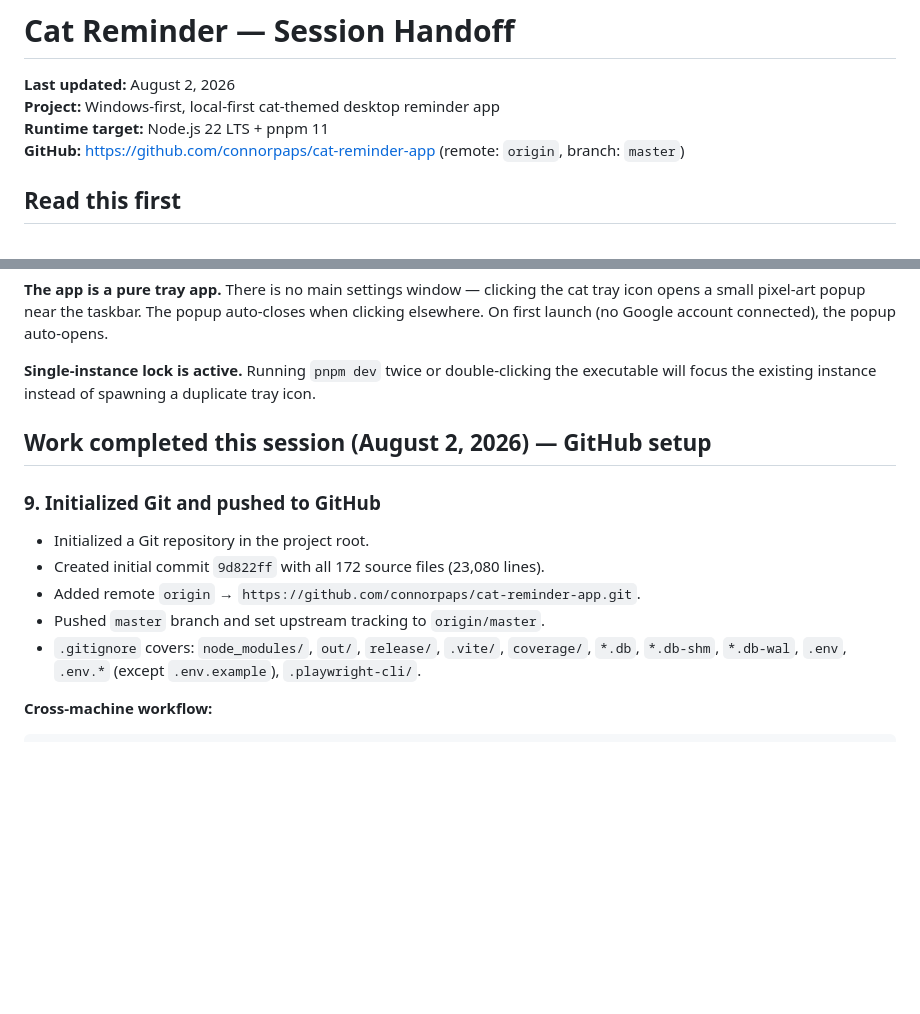
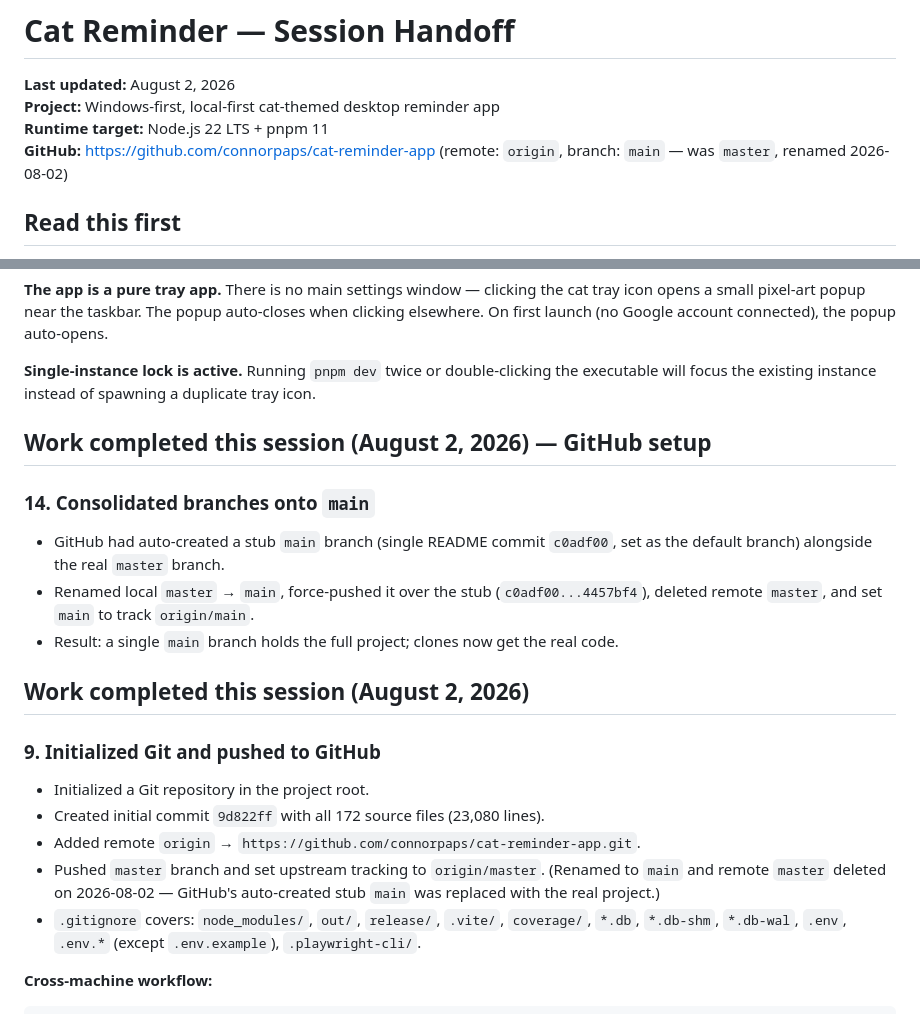
Before and after one commit to connorpaps/cat-reminder-app, a Markdown page: handoff.md, 2 parts joined by grey strips. Rendered like a GitHub page; blank space fills up the shorter version.

Commit message:
Update handoff: branch consolidated onto main

```diff
--- a/handoff.md
+++ b/handoff.md
@@ -3,7 +3,7 @@
 **Last updated:** August 2, 2026
 **Project:** Windows-first, local-first cat-themed desktop reminder app
 **Runtime target:** Node.js 22 LTS + pnpm 11
-**GitHub:** https://github.com/connorpaps/cat-reminder-app (remote: `origin`, branch: `master`)
+**GitHub:** https://github.com/connorpaps/cat-reminder-app (remote: `origin`, branch: `main` — was `master`, renamed 2026-08-02)
 
 ## Read this first
 
@@ -15,12 +15,20 @@ The app is an Electron + React + TypeScript desktop reminder application. SQLite
 
 ## Work completed this session (August 2, 2026) — GitHub setup
 
+### 14. Consolidated branches onto `main`
+
+- GitHub had auto-created a stub `main` branch (single README commit `c0adf00`, set as the default branch) alongside the real `master` branch.
+- Renamed local `master` → `main`, force-pushed it over the stub (`c0adf00...4457bf4`), deleted remote `master`, and set `main` to track `origin/main`.
+- Result: a single `main` branch holds the full project; clones now get the real code.
+
+## Work completed this session (August 2, 2026)
+
 ### 9. Initialized Git and pushed to GitHub
 
 - Initialized a Git repository in the project root.
 - Created initial commit `9d822ff` with all 172 source files (23,080 lines).
 - Added remote `origin` → `https://github.com/connorpaps/cat-reminder-app.git`.
-- Pushed `master` branch and set upstream tracking to `origin/master`.
+- Pushed `master` branch and set upstream tracking to `origin/master`. (Renamed to `main` and remote `master` deleted on 2026-08-02 — GitHub's auto-created stub `main` was replaced with the real project.)
 - `.gitignore` covers: `node_modules/`, `out/`, `release/`, `.vite/`, `coverage/`, `*.db`, `*.db-shm`, `*.db-wal`, `.env`, `.env.*` (except `.env.example`), `.playwright-cli/`.
 
 **Cross-machine workflow:**
```
